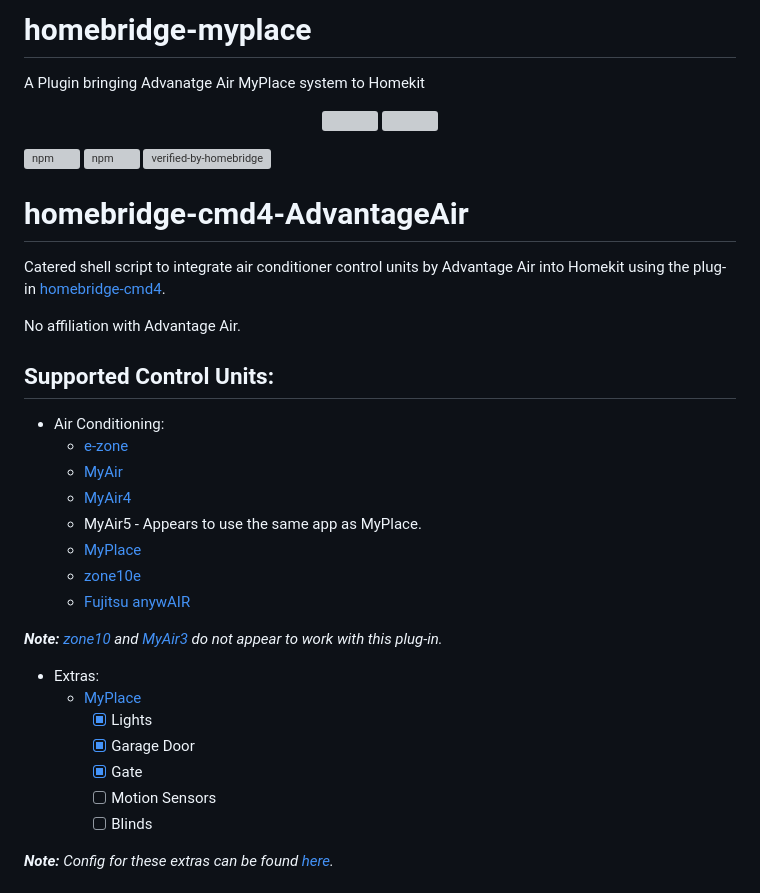
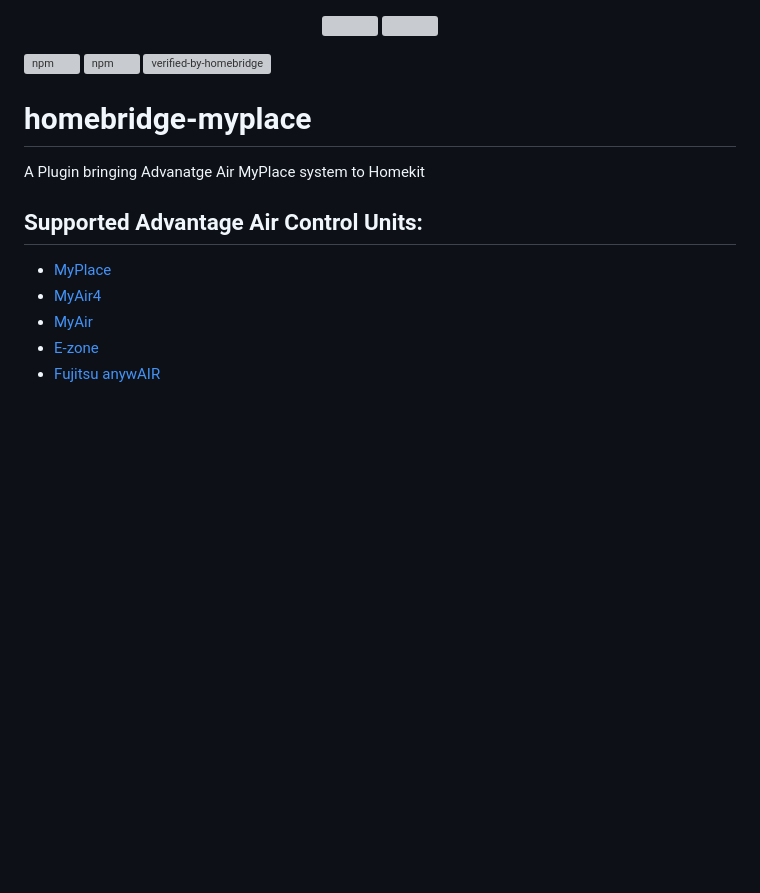
Before and after one commit to uswong/homebridge-myplace, a Markdown page: README.md, the part around the change printed below. Drawn GitHub-style; blank space fills up the shorter version; grey boxes are pictures that could not be loaded.

```diff
--- a/README.md
+++ b/README.md
@@ -1,5 +1,4 @@
-# homebridge-myplace
-A Plugin bringing Advanatge Air MyPlace system to Homekit
+
 <p align="center">
 <img src="https://github.com/homebridge/branding/blob/latest/logos/homebridge-wordmark-logo-vertical.png" width="150">
 <img src="Screenshots/AdvAirLogo.png" width="220">
@@ -13,32 +12,12 @@ A Plugin bringing Advanatge Air MyPlace system to Homekit
 
 </span>
 
-# homebridge-cmd4-AdvantageAir
+# homebridge-myplace
+A Plugin bringing Advanatge Air MyPlace system to Homekit
 
-Catered shell script to integrate air conditioner control units by Advantage Air into Homekit using the plug-in [homebridge-cmd4](https://github.com/ztalbot2000/homebridge-cmd4).
-
-No affiliation with Advantage Air.
-
-## Supported Control Units:
-* Air Conditioning:
-  * [e-zone](https://apps.apple.com/au/app/e-zone/id925994857)
+## Supported Advantage Air Control Units:
+  * [MyPlace](https://apps.apple.com/au/app/myplace/id996398299)
+  * [MyAir4](https://apps.apple.com/au/app/myair4/id925994861)
   * [MyAir](https://apps.apple.com/au/app/myair/id481563583)
-  * [MyAir4](https://apps.apple.com/au/app/myair4/id925994861)
-  * MyAir5 - Appears to use the same app as MyPlace.
-  * [MyPlace](https://apps.apple.com/au/app/myplace/id996398299)
-  * [zone10e](https://apps.apple.com/au/app/zone10e/id1076850364)
+  * [E-zone](https://apps.apple.com/au/app/e-zone/id925994857)
   * [Fujitsu anywAIR](https://apps.apple.com/au/app/anywair/id1509639853)
-
-<I><B> Note: </B> [zone10](https://apps.apple.com/au/app/zone10/id510581478) and [MyAir3](https://apps.apple.com/au/app/myair3/id645762642) do not appear to work with this plug-in. </I>
-
-* Extras:
-  * [MyPlace](https://apps.apple.com/au/app/myplace/id996398299)
-     - [x] Lights
-     - [x] Garage Door
-     - [x] Gate
-     - [ ] Motion Sensors
-     - [ ] Blinds
-
-<I><B> Note: </B> Config for these extras can be found [here](https://github.com/mitch7391/homebridge-cmd4-AdvantageAir/wiki/Config-Creation#myplace-extras). </I>
-
-
```
Also changed, not shown: other parts of README.md (+0 -31 lines).
